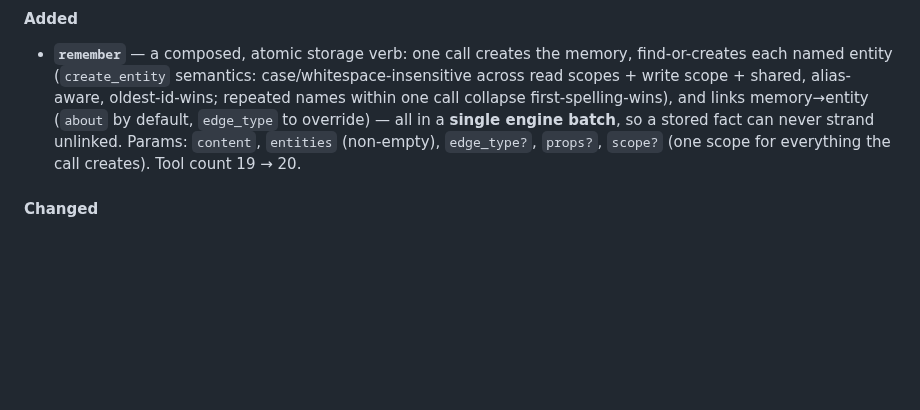
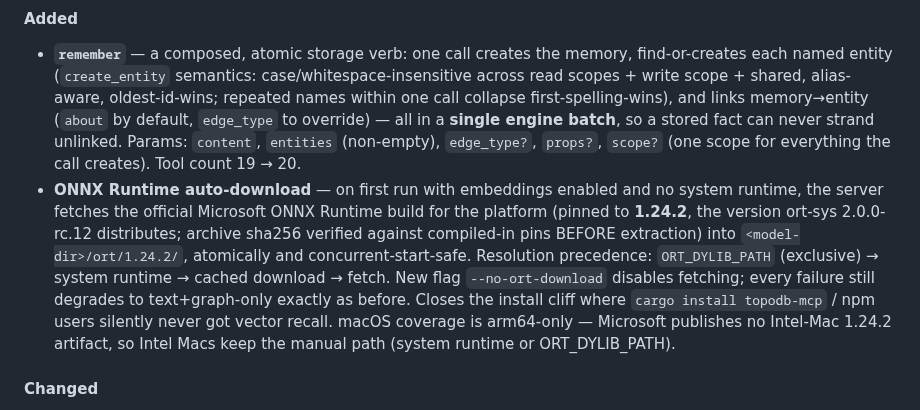
Before and after one commit to TopoDB/TopoDB, a Markdown page: CHANGELOG.md, the part around the change. Rendered like a GitHub page; blank space fills up the shorter version.

```diff
--- a/CHANGELOG.md
+++ b/CHANGELOG.md
@@ -298,6 +298,16 @@ workspace are versioned and released independently (tags are per-package, e.g.
   all in a **single engine batch**, so a stored fact can never strand unlinked. Params:
   `content`, `entities` (non-empty), `edge_type?`, `props?`, `scope?` (one scope for everything
   the call creates). Tool count 19 → 20.
+- **ONNX Runtime auto-download** — on first run with embeddings enabled and no system runtime,
+  the server fetches the official Microsoft ONNX Runtime build for the platform (pinned to
+  **1.24.2**, the version ort-sys 2.0.0-rc.12 distributes; archive sha256 verified against
+  compiled-in pins BEFORE extraction) into `<model-dir>/ort/1.24.2/`, atomically and
+  concurrent-start-safe. Resolution precedence: `ORT_DYLIB_PATH` (exclusive) → system runtime →
+  cached download → fetch. New flag `--no-ort-download` disables fetching; every failure still
+  degrades to text+graph-only exactly as before. Closes the install cliff where
+  `cargo install topodb-mcp` / npm users silently never got vector recall. macOS coverage is
+  arm64-only — Microsoft publishes no Intel-Mac 1.24.2 artifact, so Intel Macs keep the manual
+  path (system runtime or ORT_DYLIB_PATH).
 
 #### Changed
 
```
Also changed, not shown: README.md (+2 -3 lines), crates/topodb-mcp/README.md (+3 -2 lines).
